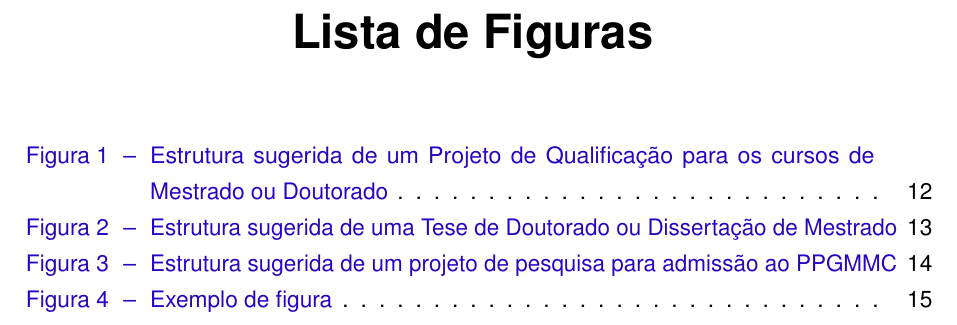
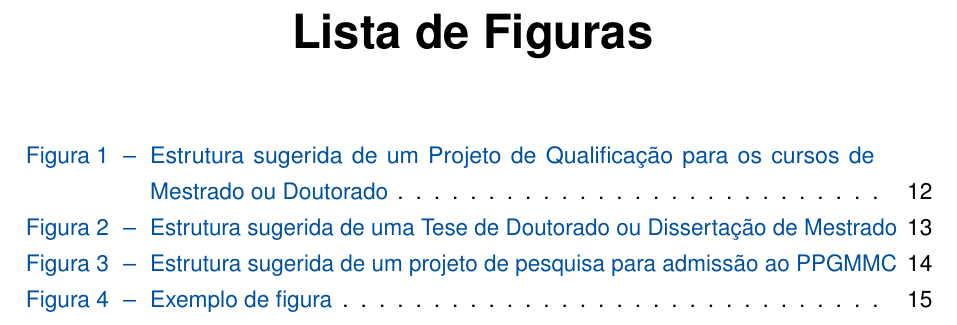
Before and after one commit to cfgnunes/latex-cefetmg, a LaTeX thesis (meu-trabalho.tex): part of page 9 of 45, cut so that both start at the same text. Compiled offline with pdfLaTeX.

Commit message:
Update meu-trabalho.tex

```diff
--- a/meu-trabalho.tex
+++ b/meu-trabalho.tex
@@ -80,7 +80,7 @@
 \makeatother
 
 % Altera a tonalidade da cor azul dos links
-\definecolor{blue}{RGB}{41,5,195}
+\definecolor{blue}{RGB}{0,80,160}
 
 % Redefinição de labels
 \renewcommand{\algorithmautorefname}{Algoritmo}
```
